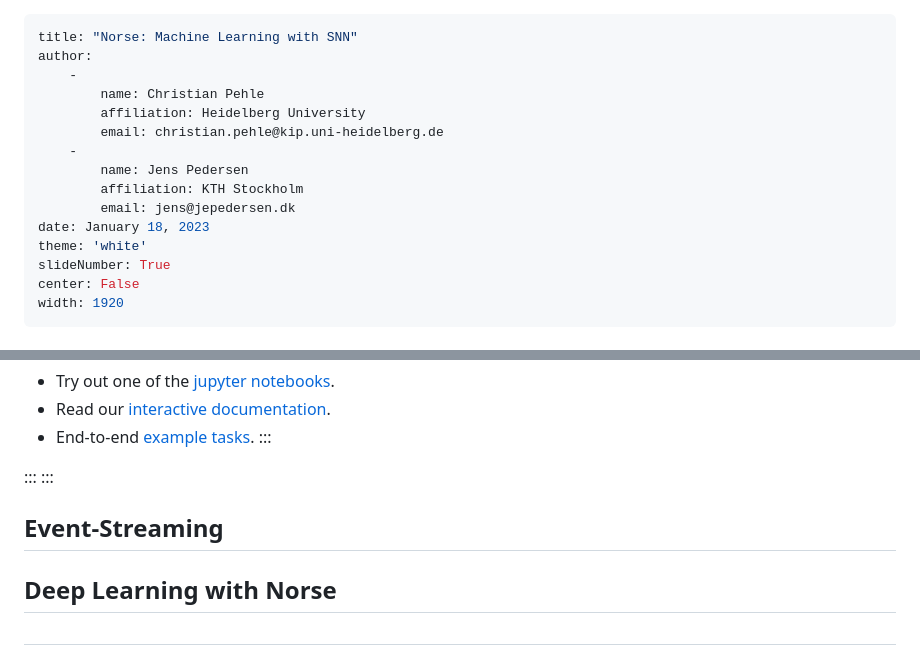
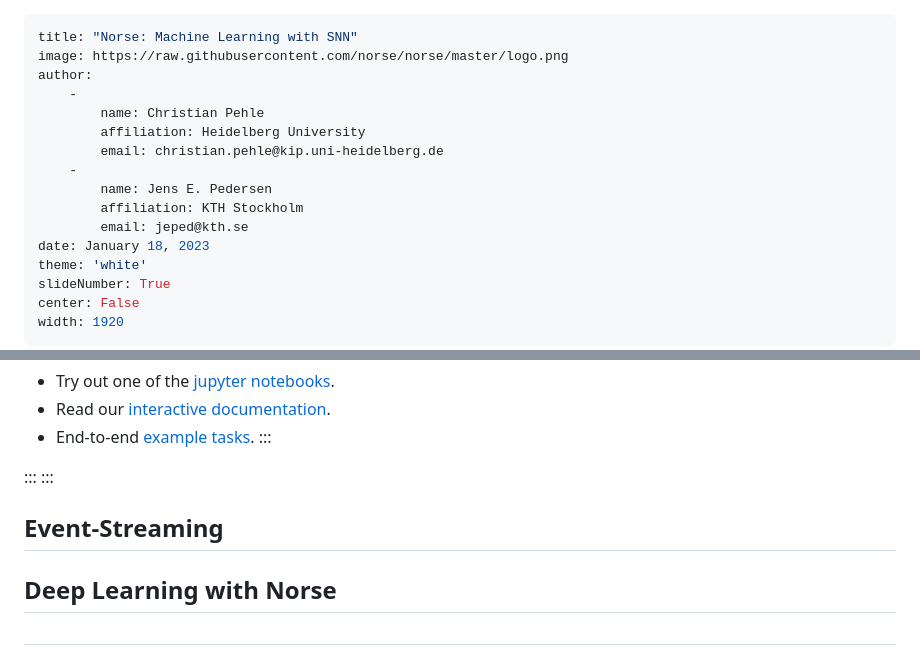
Before and after one commit to norse/hbp-workshop-2023, a Markdown page: presentation.md, 2 parts joined by grey strips. Rendered like a GitHub page.

Commit message:
Added logo

```diff
--- a/presentation.md
+++ b/presentation.md
@@ -1,14 +1,15 @@
 ---
 title: "Norse: Machine Learning with SNN"
+image: https://raw.githubusercontent.com/norse/norse/master/logo.png
 author:
     -
         name: Christian Pehle
         affiliation: Heidelberg University
         email: christian.pehle@kip.uni-heidelberg.de
     -
-        name: Jens Pedersen
+        name: Jens E. Pedersen
         affiliation: KTH Stockholm
-        email: jens@jepedersen.dk
+        email: jeped@kth.se
 date: January 18, 2023
 theme: 'white'
 slideNumber: True
@@ -140,10 +141,8 @@ Install the PIP or conda package.
 :::
 
 
+## Event-Streaming
 
-
-
-## Event-Streaming
 
 ## Deep Learning with Norse
 
```
